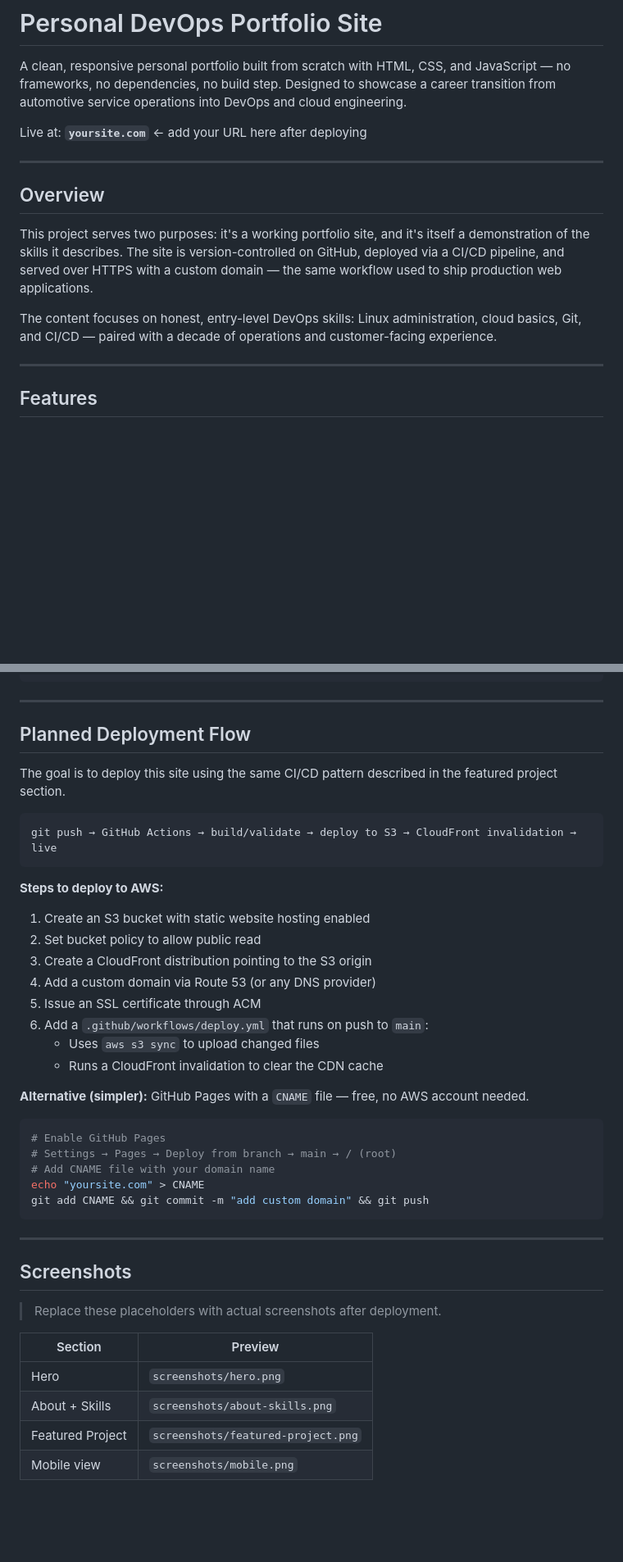
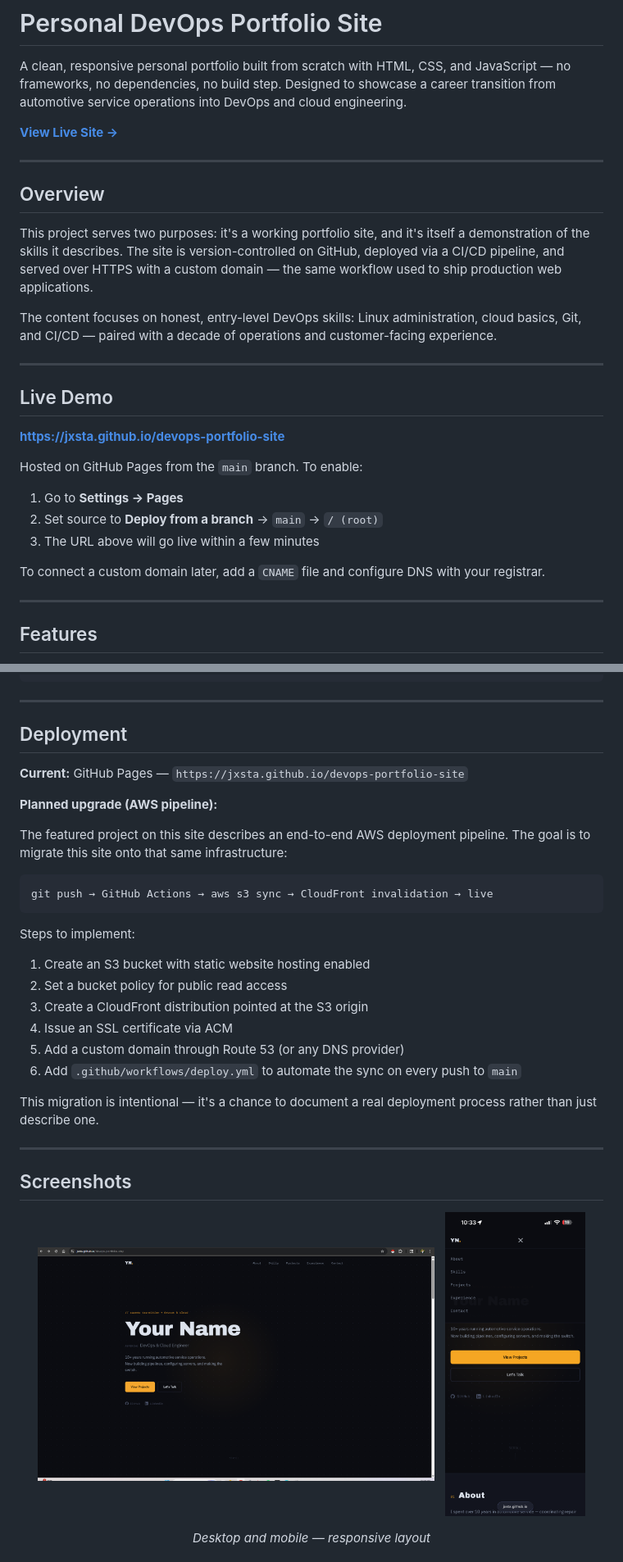
Before and after one commit to jxsta/devops-portfolio-site, a Markdown page: README.md, 2 parts joined by grey strips. Shown at 82% size. Drawn GitHub-style; pictures changed too: assets/screenshots/homepage-desktop.png (added), assets/screenshots/homepage-mobile.png (added); blank space fills up the shorter version.

Commit message:
Add project screenshots to README

````diff
--- a/README.md
+++ b/README.md
@@ -2,7 +2,7 @@
 
 A clean, responsive personal portfolio built from scratch with HTML, CSS, and JavaScript — no frameworks, no dependencies, no build step. Designed to showcase a career transition from automotive service operations into DevOps and cloud engineering.
 
-Live at: **`yoursite.com`** ← add your URL here after deploying
+**[View Live Site →](https://jxsta.github.io/devops-portfolio-site)**
 
 ---
 
@@ -11,6 +11,19 @@ Live at: **`yoursite.com`** ← add your URL here after deploying
 This project serves two purposes: it's a working portfolio site, and it's itself a demonstration of the skills it describes. The site is version-controlled on GitHub, deployed via a CI/CD pipeline, and served over HTTPS with a custom domain — the same workflow used to ship production web applications.
 
 The content focuses on honest, entry-level DevOps skills: Linux administration, cloud basics, Git, and CI/CD — paired with a decade of operations and customer-facing experience.
+
+---
+
+## Live Demo
+
+**[https://jxsta.github.io/devops-portfolio-site](https://jxsta.github.io/devops-portfolio-site)**
+
+Hosted on GitHub Pages from the `main` branch. To enable:
+1. Go to **Settings → Pages**
+2. Set source to **Deploy from a branch** → `main` → `/ (root)`
+3. The URL above will go live within a few minutes
+
+To connect a custom domain later, add a `CNAME` file and configure DNS with your registrar.
 
 ---
 
@@ -94,45 +107,38 @@ python3 -m http.server 8000
 
 ---
 
-## Planned Deployment Flow
+## Deployment
 
-The goal is to deploy this site using the same CI/CD pattern described in the featured project section.
+**Current:** GitHub Pages — `https://jxsta.github.io/devops-portfolio-site`
+
+**Planned upgrade (AWS pipeline):**
+
+The featured project on this site describes an end-to-end AWS deployment pipeline. The goal is to migrate this site onto that same infrastructure:
 
 ```
-git push → GitHub Actions → build/validate → deploy to S3 → CloudFront invalidation → live
+git push → GitHub Actions → aws s3 sync → CloudFront invalidation → live
 ```
 
-**Steps to deploy to AWS:**
+Steps to implement:
+1. Create an S3 bucket with static website hosting enabled
+2. Set a bucket policy for public read access
+3. Create a CloudFront distribution pointed at the S3 origin
+4. Issue an SSL certificate via ACM
+5. Add a custom domain through Route 53 (or any DNS provider)
+6. Add `.github/workflows/deploy.yml` to automate the sync on every push to `main`
 
-1. Create an S3 bucket with static website hosting enabled
-2. Set bucket policy to allow public read
-3. Create a CloudFront distribution pointing to the S3 origin
-4. Add a custom domain via Route 53 (or any DNS provider)
-5. Issue an SSL certificate through ACM
-6. Add a `.github/workflows/deploy.yml` that runs on push to `main`:
-   - Uses `aws s3 sync` to upload changed files
-   - Runs a CloudFront invalidation to clear the CDN cache
-
-**Alternative (simpler):** GitHub Pages with a `CNAME` file — free, no AWS account needed.
-
-```bash
-# Enable GitHub Pages
-# Settings → Pages → Deploy from branch → main → / (root)
-# Add CNAME file with your domain name
-echo "yoursite.com" > CNAME
-git add CNAME && git commit -m "add custom domain" && git push
-```
+This migration is intentional — it's a chance to document a real deployment process rather than just describe one.
 
 ---
 
 ## Screenshots
 
-> Replace these placeholders with actual screenshots after deployment.
+<p align="center">
+  <img src="assets/screenshots/homepage-desktop.png" width="68%" alt="Homepage — desktop view" />
+  &nbsp;
+  <img src="assets/screenshots/homepage-mobile.png" width="24%" alt="Homepage — mobile view" />
+</p>
+<p align="center"><em>Desktop and mobile — responsive layout</em></p>
 
-| Section | Preview |
-|---------|---------|
-| Hero | `screenshots/hero.png` |
-| About + Skills | `screenshots/about-skills.png` |
-| Featured Project | `screenshots/featured-project.png` |
-| Mobile view | `screenshots/mobile.png` |
+<br />
 
````
Also changed, not shown: other parts of README.md (+13 -6 lines), assets/screenshots/contact-section.png (added), assets/screenshots/featured-project.png (added).
